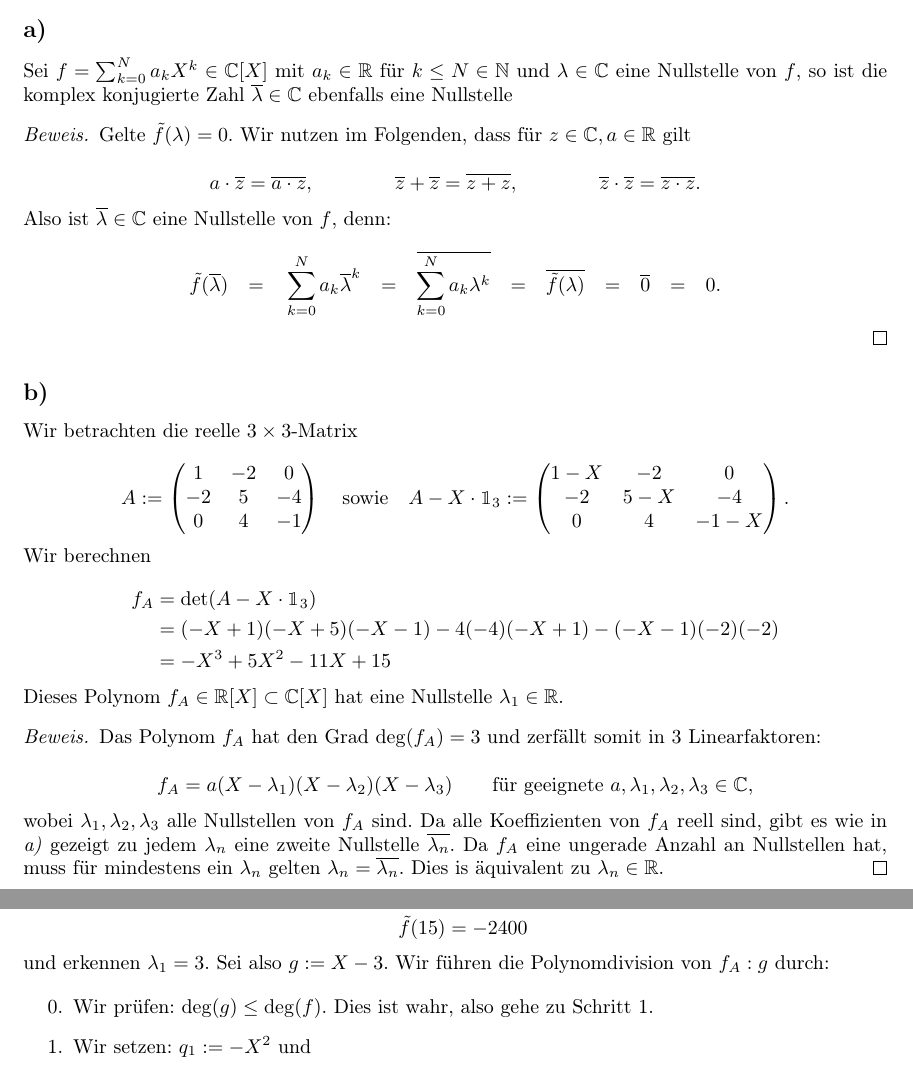
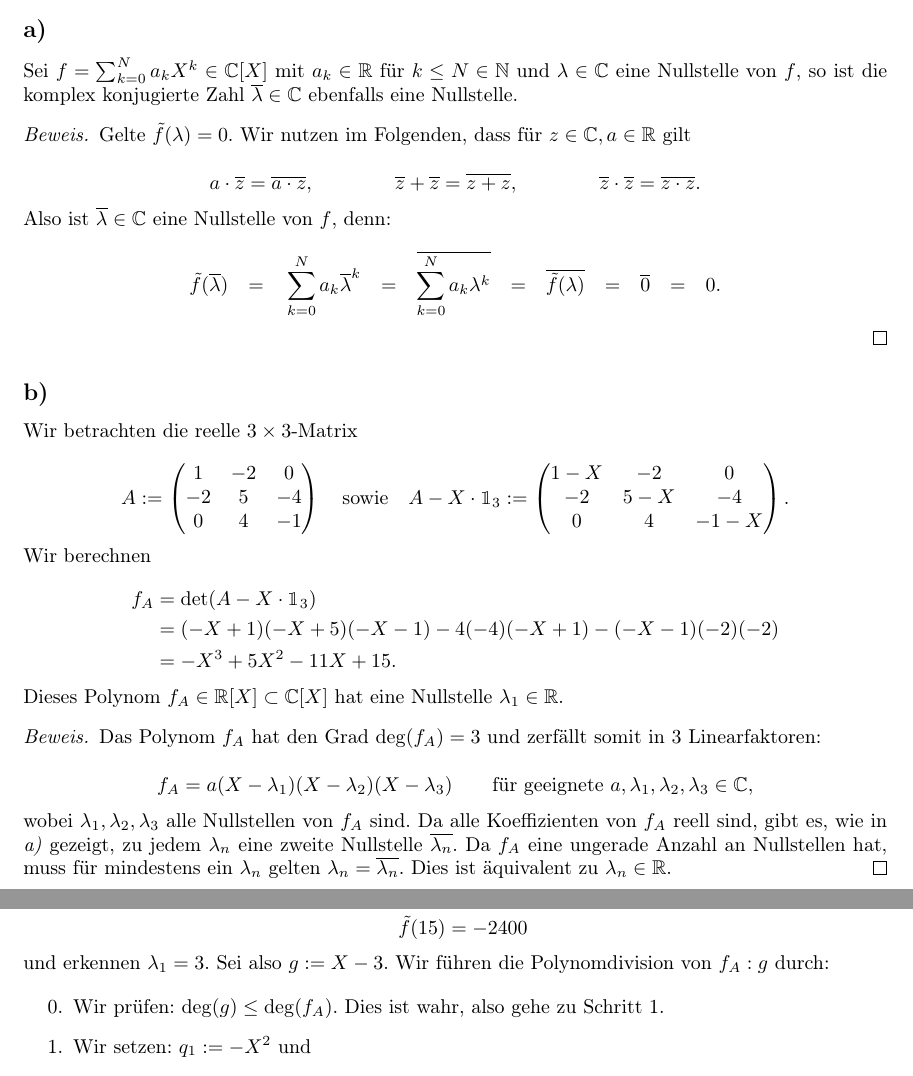
Before and after one commit to szeArtur/mathe-abgaben, a LaTeX document (lina II/lina II w08/Lina II w08 L.tex): two parts of pages 1 and 2 of 2, joined at a grey line, cut so that both start at the same text. Compiled offline with pdfLaTeX.

Commit message:
lina II w08 spellcheck01

```diff
--- a/lina II/lina II w08/Lina II w08 L.tex
+++ b/lina II/lina II w08/Lina II w08 L.tex
@@ -155,13 +155,13 @@ hat eine Nullstelle $\lambda_1 \in \RR$.
 
   wobei $\lambda_1,\lambda_2,\lambda_3$
   alle Nullstellen von $f_A$ sind.
-  Da alle Koeffizienten von $f_A$ reell sind, gibt es wie in
-  \textit{a)} gezeigt zu jedem $\lambda_n$ eine
+  Da alle Koeffizienten von $f_A$ reell sind, gibt es, wie in
+  \textit{a)} gezeigt, zu jedem $\lambda_n$ eine
   zweite Nullstelle $\overline{\lambda_n}$.
   Da $f_A$ eine ungerade Anzahl an Nullstellen hat,
   muss für mindestens ein $\lambda_n$
   gelten $\lambda_n = \overline{\lambda_n}$.
-  Dies is äquivalent zu $\lambda_n \in \RR$.
+  Dies ist äquivalent zu $\lambda_n \in \RR$.
 \end{proof}
 
 \newpage
@@ -192,7 +192,7 @@ und erkennen $\lambda_1 = 3$. Sei also $g := X - 3$.
 Wir führen die Polynomdivision von $f_A:g$ durch:
 
 \begin{enumerate}
-    \item[0.] Wir prüfen: $\deg(g) \leq \deg(f)$. Dies ist wahr, also gehe zu Schritt 1.
+    \item[0.] Wir prüfen: $\deg(g) \leq \deg(f_A)$. Dies ist wahr, also gehe zu Schritt 1.
 
     \item[1.] Wir setzen: $q_1 := -X^2$ und
     \[
```
Also changed, not shown: lina II/lina II w08/Lina II w08 L.pdf, lina II/lina II w08/Lina II w08 L.tex (4 more changed lines).
